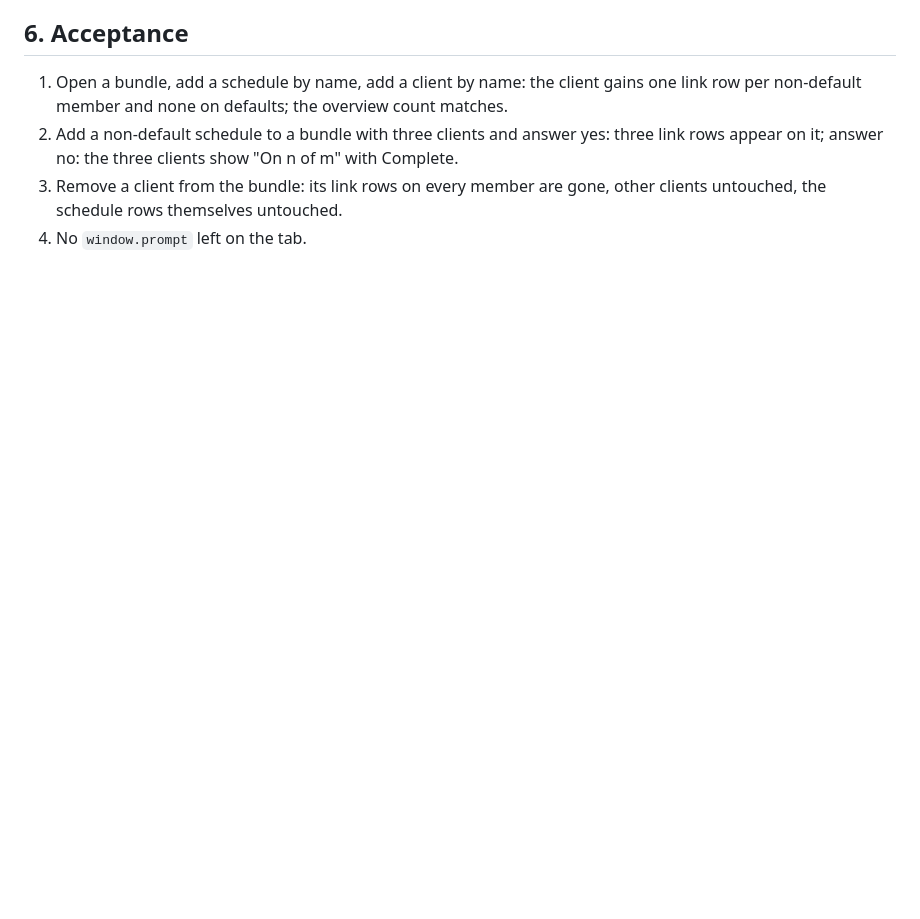
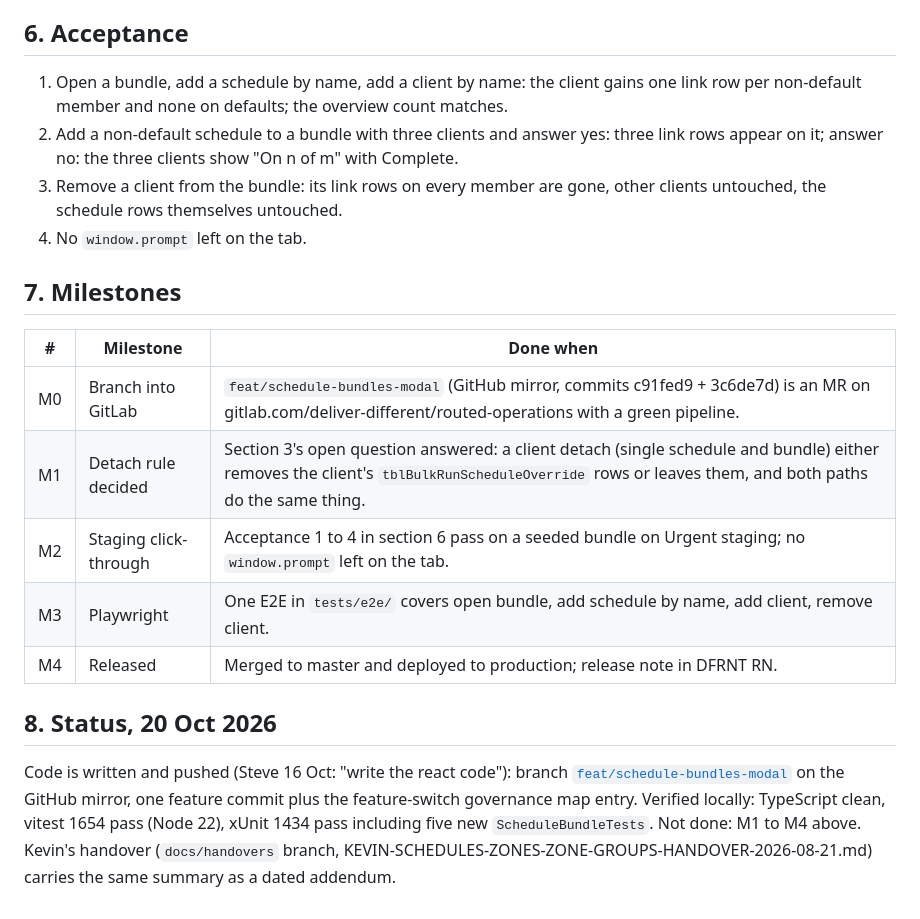
Before and after one commit to Deliver-Different-Testing/routed-operations, a Markdown page: docs/SCHEDULE-BUNDLES-UI-2026-10-16.md, the part around the change. Rendered like a GitHub page; blank space fills up the shorter version.

Commit message:
docs: schedule bundles spec - milestones M0-M4 and 20 Oct status (code on feat/schedule-bundles-modal)
Co-Authored-By: Claude Fable 5.1 <noreply@anthropic.com>

```diff
--- a/docs/SCHEDULE-BUNDLES-UI-2026-10-16.md
+++ b/docs/SCHEDULE-BUNDLES-UI-2026-10-16.md
@@ -113,3 +113,23 @@ existing idempotency makes it fill only the gaps.
 3. Remove a client from the bundle: its link rows on every member are gone, other clients
    untouched, the schedule rows themselves untouched.
 4. No `window.prompt` left on the tab.
+
+## 7. Milestones
+
+| # | Milestone | Done when |
+|---|---|---|
+| M0 | Branch into GitLab | `feat/schedule-bundles-modal` (GitHub mirror, commits c91fed9 + 3c6de7d) is an MR on gitlab.com/deliver-different/routed-operations with a green pipeline. |
+| M1 | Detach rule decided | Section 3's open question answered: a client detach (single schedule and bundle) either removes the client's `tblBulkRunScheduleOverride` rows or leaves them, and both paths do the same thing. |
+| M2 | Staging click-through | Acceptance 1 to 4 in section 6 pass on a seeded bundle on Urgent staging; no `window.prompt` left on the tab. |
+| M3 | Playwright | One E2E in `tests/e2e/` covers open bundle, add schedule by name, add client, remove client. |
+| M4 | Released | Merged to master and deployed to production; release note in DFRNT RN. |
+
+## 8. Status, 20 Oct 2026
+
+Code is written and pushed (Steve 16 Oct: "write the react code"): branch
+[`feat/schedule-bundles-modal`](https://github.com/Deliver-Different-Testing/routed-operations/tree/feat/schedule-bundles-modal)
+on the GitHub mirror, one feature commit plus the feature-switch governance map entry. Verified
+locally: TypeScript clean, vitest 1654 pass (Node 22), xUnit 1434 pass including five new
+`ScheduleBundleTests`. Not done: M1 to M4 above. Kevin's handover
+(`docs/handovers` branch, KEVIN-SCHEDULES-ZONES-ZONE-GROUPS-HANDOVER-2026-08-21.md) carries the
+same summary as a dated addendum.
```
